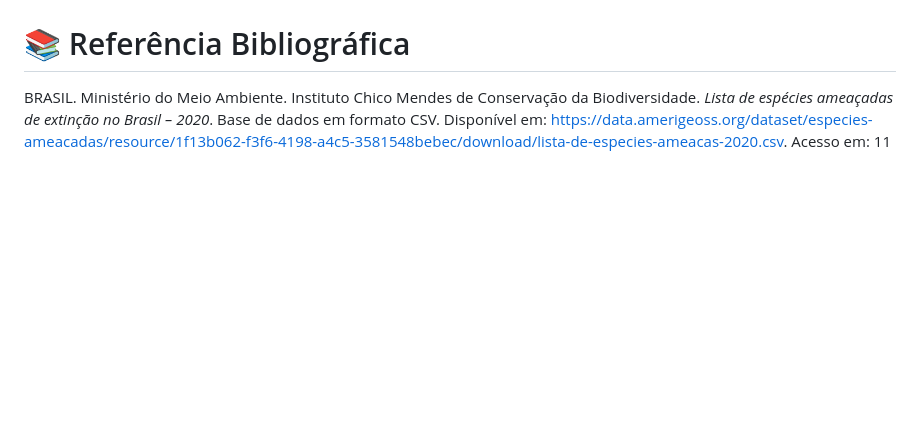
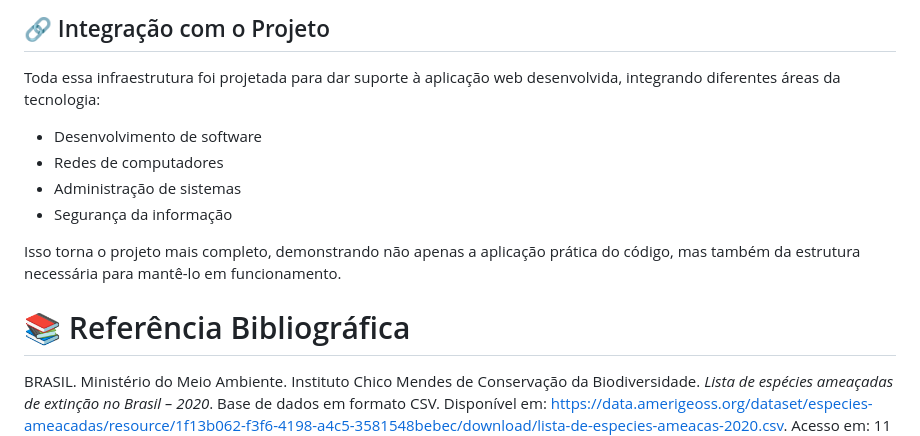
Before and after one commit to bijubas/projeto-eco-biomas, a Markdown page: README.md, the part around one of its changes. Rendered like a GitHub page; blank space fills up the shorter version.

```diff
--- a/README.md
+++ b/README.md
@@ -132,3 +207,14 @@ Veja o funcionamento completo da aplicação no vídeo abaixo:
+## 🔗 Integração com o Projeto
+
+Toda essa infraestrutura foi projetada para dar suporte à aplicação web desenvolvida, integrando diferentes áreas da tecnologia:
+
+- Desenvolvimento de software
+- Redes de computadores
+- Administração de sistemas
+- Segurança da informação
+
+Isso torna o projeto mais completo, demonstrando não apenas a aplicação prática do código, mas também da estrutura necessária para mantê-lo em funcionamento.
+
 # 📚 Referência Bibliográfica
 
 BRASIL. Ministério do Meio Ambiente. Instituto Chico Mendes de Conservação da Biodiversidade. *Lista de espécies ameaçadas de extinção no Brasil – 2020*. Base de dados em formato CSV. Disponível em: <https://data.amerigeoss.org/dataset/especies-ameacadas/resource/1f13b062-f3f6-4198-a4c5-3581548bebec/download/lista-de-especies-ameacas-2020.csv>. Acesso em: 11 maio 2026.
```
Also changed, not shown: other parts of README.md (+75 -0 lines).
